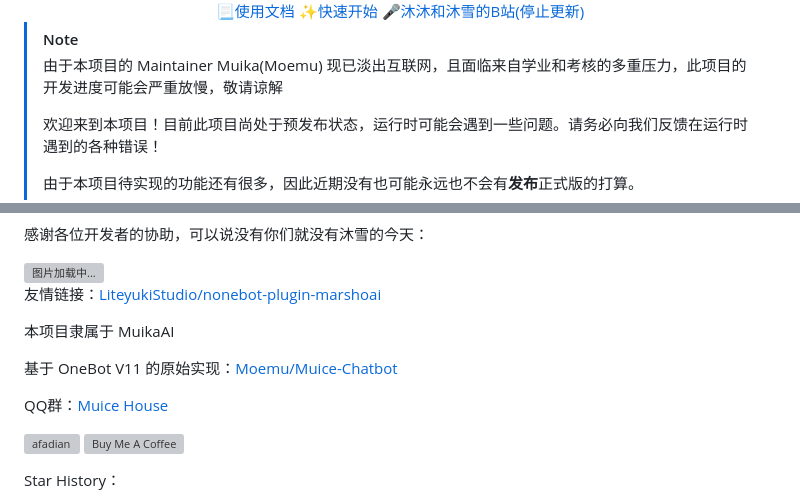
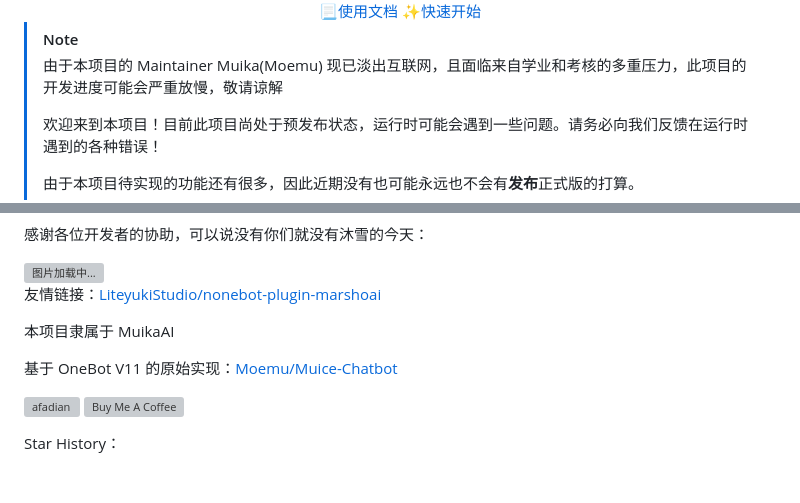
Before and after one commit to acgurl/MuiceBot, a Markdown page: README.md, 2 parts joined by grey strips. GitHub-like rendering; blank space fills up the shorter version; grey boxes are pictures that could not be loaded.

Commit message:
docs: remove link

```diff
--- a/README.md
+++ b/README.md
@@ -19,7 +18,6 @@
 <div align=center>
   <a href="https://bot.snowy.moe">📃使用文档</a>
   <a href="https://bot.snowy.moe/guide/setup.html">✨快速开始</a>
-  <a href="https://live.bilibili.com/22523526">🎤沐沐和沐雪的B站(停止更新)</a>
 </div>
 
 
@@ -140,8 +138,6 @@ BSD 3 许可证同样适用于沐雪的系统提示词，沐雪的文字人设
 
 基于 OneBot V11 的原始实现：[Moemu/Muice-Chatbot](https://github.com/Moemu/Muice-Chatbot)
 
-QQ群：[Muice House](https://pd.qq.com/s/d4n2xp45i)
-
 <a href="https://www.afdian.com/a/Moemu" target="_blank"><img src="https://pic1.afdiancdn.com/static/img/welcome/button-sponsorme.png" alt="afadian" style="height: 45px !important;width: 163px !important;"></a>
 <a href="https://www.buymeacoffee.com/Moemu" target="_blank"><img src="https://cdn.buymeacoffee.com/buttons/v2/default-yellow.png" alt="Buy Me A Coffee" style="height: 45px !important;width: 163px !important;" ></a>
 
```
Also changed, not shown: other parts of README.md (+0 -1 lines).
